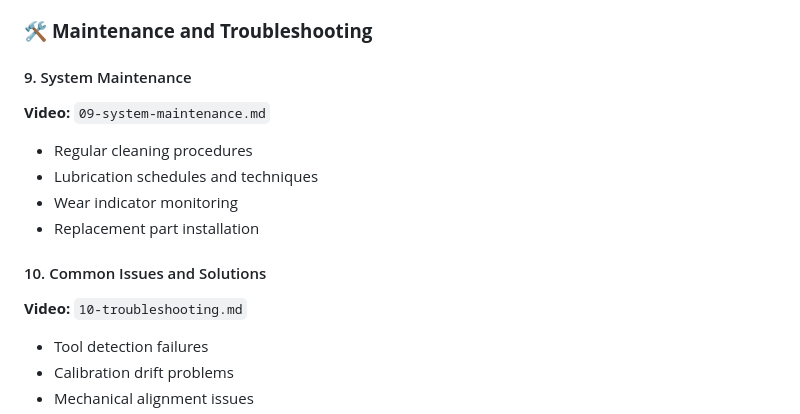
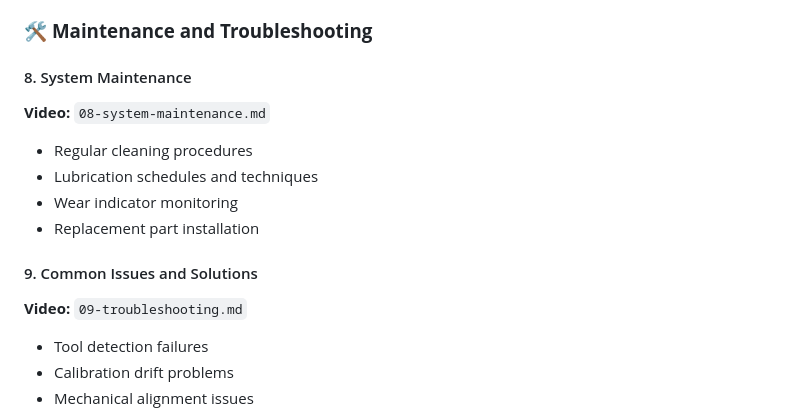
Before and after one commit to htsrjdrouse/rister-toolchanger, a Markdown page: tutorial/README.md, the part around the change printed below. GitHub-like rendering.

```diff
--- a/tutorial/README.md
+++ b/tutorial/README.md
@@ -88,15 +81,15 @@ Each tutorial includes:
 
 ### 🛠️ **Maintenance and Troubleshooting**
 
-#### 9. System Maintenance
-**Video:** `09-system-maintenance.md`
+#### 8. System Maintenance
+**Video:** `08-system-maintenance.md`
 - Regular cleaning procedures
 - Lubrication schedules and techniques
 - Wear indicator monitoring
 - Replacement part installation
 
-#### 10. Common Issues and Solutions
-**Video:** `10-troubleshooting.md`
+#### 9. Common Issues and Solutions
+**Video:** `09-troubleshooting.md`
 - Tool detection failures
 - Calibration drift problems
 - Mechanical alignment issues
```
Also changed, not shown: other parts of tutorial/README.md (+14 -21 lines).
